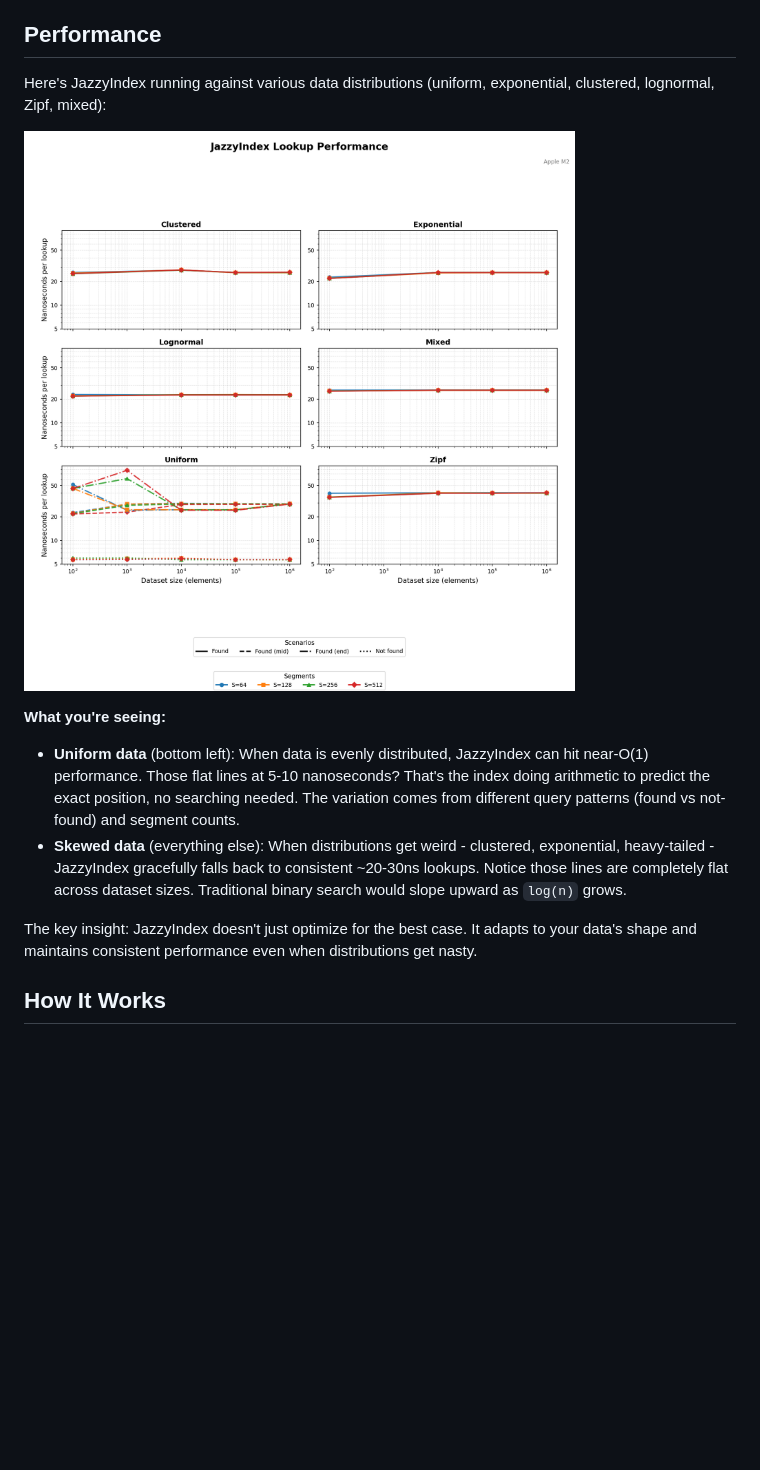
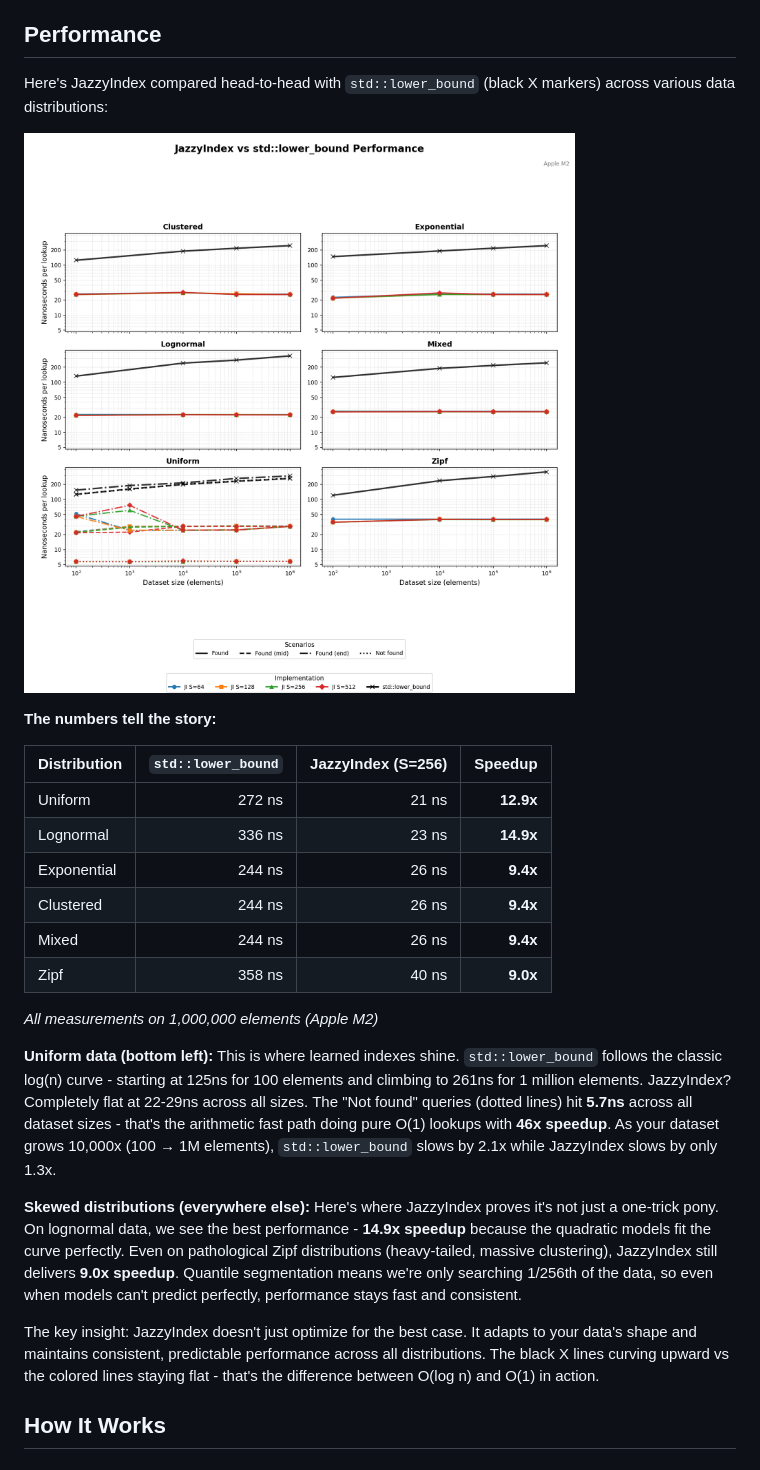
Before and after one commit to mattyv/JazzyIndex, a Markdown page: README.md, the part around the change printed below. Drawn GitHub-style; pictures changed too: benchmarks/jazzy_benchmarks.png; blank space fills up the shorter version.

```diff
--- a/README.md
+++ b/README.md
@@ -12,5 +12,5 @@ That's a learned index. Build a lightweight model of your data's distribution, u
 
 ## Performance
 
-Here's JazzyIndex running against various data distributions (uniform, exponential, clustered, lognormal, Zipf, mixed):
+Here's JazzyIndex compared head-to-head with `std::lower_bound` (black X markers) across various data distributions:
 
@@ -18,9 +18,22 @@ Here's JazzyIndex running against various data distributions (uniform, exponenti
 
-**What you're seeing:**
-- **Uniform data** (bottom left): When data is evenly distributed, JazzyIndex can hit near-O(1) performance. Those flat lines at 5-10 nanoseconds? That's the index doing arithmetic to predict the exact position, no searching needed. The variation comes from different query patterns (found vs not-found) and segment counts.
-- **Skewed data** (everything else): When distributions get weird - clustered, exponential, heavy-tailed - JazzyIndex gracefully falls back to consistent ~20-30ns lookups. Notice those lines are completely flat across dataset sizes. Traditional binary search would slope upward as `log(n)` grows.
+**The numbers tell the story:**
 
-The key insight: JazzyIndex doesn't just optimize for the best case. It adapts to your data's shape and maintains consistent performance even when distributions get nasty.
+| Distribution | `std::lower_bound` | JazzyIndex (S=256) | **Speedup** |
+|--------------|-------------------:|-------------------:|------------:|
+| Uniform      | 272 ns | 21 ns | **12.9x** |
+| Lognormal    | 336 ns | 23 ns | **14.9x** |
+| Exponential  | 244 ns | 26 ns | **9.4x** |
+| Clustered    | 244 ns | 26 ns | **9.4x** |
+| Mixed        | 244 ns | 26 ns | **9.4x** |
+| Zipf         | 358 ns | 40 ns | **9.0x** |
+
+*All measurements on 1,000,000 elements (Apple M2)*
+
+**Uniform data (bottom left):** This is where learned indexes shine. `std::lower_bound` follows the classic log(n) curve - starting at 125ns for 100 elements and climbing to 261ns for 1 million elements. JazzyIndex? Completely flat at 22-29ns across all sizes. The "Not found" queries (dotted lines) hit **5.7ns** across all dataset sizes - that's the arithmetic fast path doing pure O(1) lookups with **46x speedup**. As your dataset grows 10,000x (100 → 1M elements), `std::lower_bound` slows by 2.1x while JazzyIndex slows by only 1.3x.
+
+**Skewed distributions (everywhere else):** Here's where JazzyIndex proves it's not just a one-trick pony. On lognormal data, we see the best performance - **14.9x speedup** because the quadratic models fit the curve perfectly. Even on pathological Zipf distributions (heavy-tailed, massive clustering), JazzyIndex still delivers **9.0x speedup**. Quantile segmentation means we're only searching 1/256th of the data, so even when models can't predict perfectly, performance stays fast and consistent.
+
+The key insight: JazzyIndex doesn't just optimize for the best case. It adapts to your data's shape and maintains consistent, predictable performance across all distributions. The black X lines curving upward vs the colored lines staying flat - that's the difference between O(log n) and O(1) in action.
 
 ## How It Works
 
```
Also changed, not shown: other parts of README.md (+57 -1 lines).
